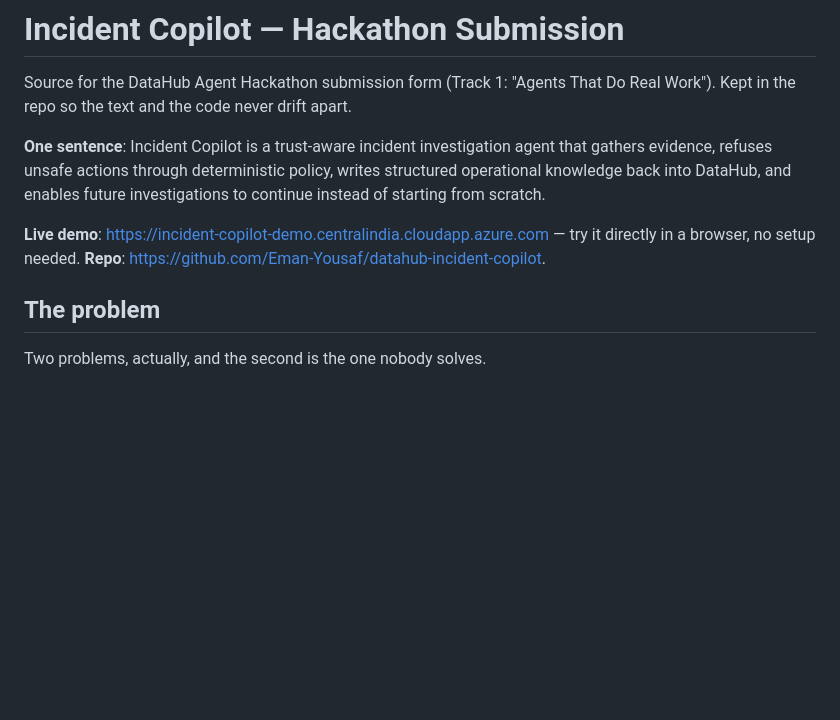
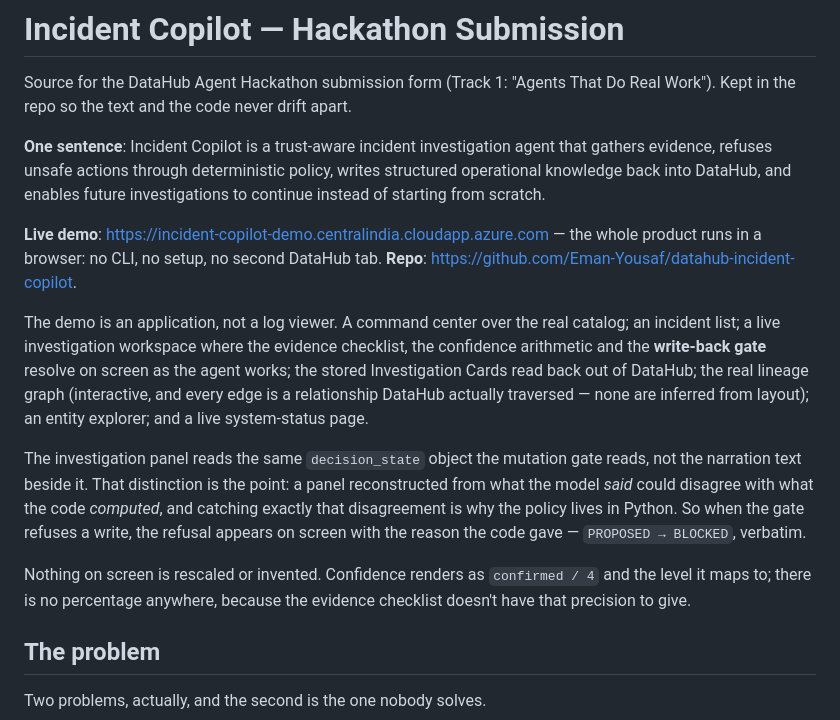
Before and after one commit to Eman-Yousaf/datahub-incident-copilot, a Markdown page: SUBMISSION.md, the part around the change. GitHub-like rendering; blank space fills up the shorter version.

Commit message:
Describe the web product in SUBMISSION.md
The submission text still described a page that streamed narration into a pre block. It now describes what a judge actually opens, and states the one thing that makes the panel worth trusting: it reads the same state object the gate reads, so a refusal appears with the reason the code gave rather than a retelling of it.

Co-Authored-By: Claude Opus 5 <noreply@anthropic.com>

```diff
--- a/SUBMISSION.md
+++ b/SUBMISSION.md
@@ -8,9 +8,26 @@ gathers evidence, refuses unsafe actions through deterministic policy, writes st
 operational knowledge back into DataHub, and enables future investigations to continue
 instead of starting from scratch.
 
-**Live demo**: https://incident-copilot-demo.centralindia.cloudapp.azure.com — try it
-directly in a browser, no setup needed. **Repo**:
+**Live demo**: https://incident-copilot-demo.centralindia.cloudapp.azure.com — the whole
+product runs in a browser: no CLI, no setup, no second DataHub tab. **Repo**:
 https://github.com/Eman-Yousaf/datahub-incident-copilot.
+
+The demo is an application, not a log viewer. A command center over the real catalog; an
+incident list; a live investigation workspace where the evidence checklist, the confidence
+arithmetic and the **write-back gate** resolve on screen as the agent works; the stored
+Investigation Cards read back out of DataHub; the real lineage graph (interactive, and every
+edge is a relationship DataHub actually traversed — none are inferred from layout); an
+entity explorer; and a live system-status page.
+
+The investigation panel reads the same `decision_state` object the mutation gate reads, not
+the narration text beside it. That distinction is the point: a panel reconstructed from what
+the model *said* could disagree with what the code *computed*, and catching exactly that
+disagreement is why the policy lives in Python. So when the gate refuses a write, the refusal
+appears on screen with the reason the code gave — `PROPOSED → BLOCKED`, verbatim.
+
+Nothing on screen is rescaled or invented. Confidence renders as `confirmed / 4` and the
+level it maps to; there is no percentage anywhere, because the evidence checklist doesn't
+have that precision to give.
 
 ## The problem
 
```
